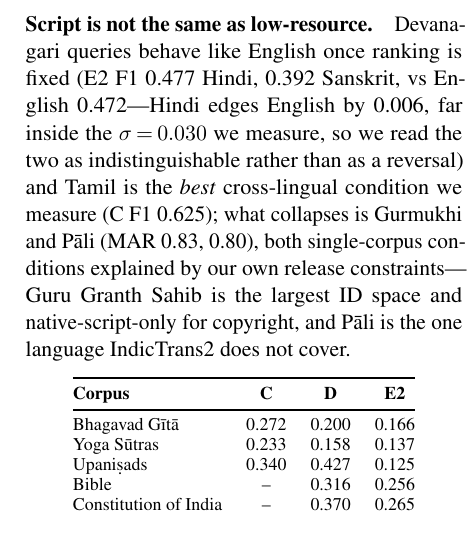
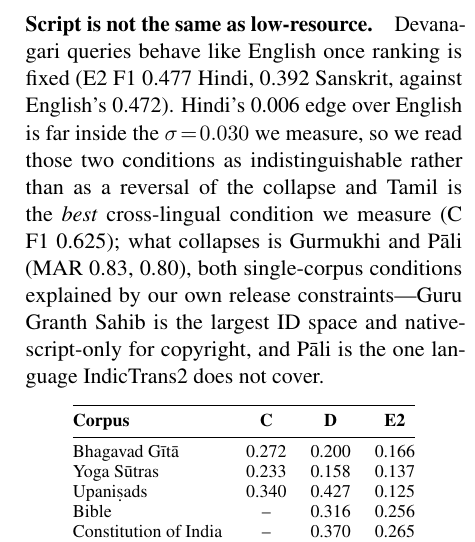
Before and after one commit to KaushalprajapatiKP/canoncite, a LaTeX paper (paper/acl/canoncite.tex): part of one column of page 10 of 10, cut so that both start at the same text. Compiled offline with pdfLaTeX.

Commit message:
Sync: Hindi/English aside broken out

```diff
--- a/paper/acl/canoncite.tex
+++ b/paper/acl/canoncite.tex
@@ -725,9 +725,10 @@ ranges from 9 to 80 citing items across cells), and several differences here are
 smaller than the run-to-run $\sigma\!=\!0.030$ we measure in \S\ref{sec:results}.
 
 \paragraph{Script is not the same as low-resource.} Devanagari queries behave
-like English once ranking is fixed (E2 F1 0.477 Hindi, 0.392 Sanskrit, vs English
-0.472---Hindi edges English by 0.006, far inside the $\sigma\!=\!0.030$ we
-measure, so we read the two as indistinguishable rather than as a reversal) and Tamil is the \emph{best} cross-lingual condition we measure
+like English once ranking is fixed (E2 F1 0.477 Hindi, 0.392 Sanskrit, against
+English's 0.472). Hindi's 0.006 edge over English is far inside the
+$\sigma\!=\!0.030$ we measure, so we read those two conditions as
+indistinguishable rather than as a reversal of the collapse and Tamil is the \emph{best} cross-lingual condition we measure
 (C F1 0.625); what collapses is Gurmukhi and P\={a}li (MAR 0.83, 0.80), both
 single-corpus conditions explained by our own release constraints---Guru Granth
 Sahib is the largest ID space and native-script-only for copyright, and P\={a}li
```
Also changed, not shown: paper/acl/canoncite.md (+1 -1 lines), paper/acl/canoncite.pdf.
